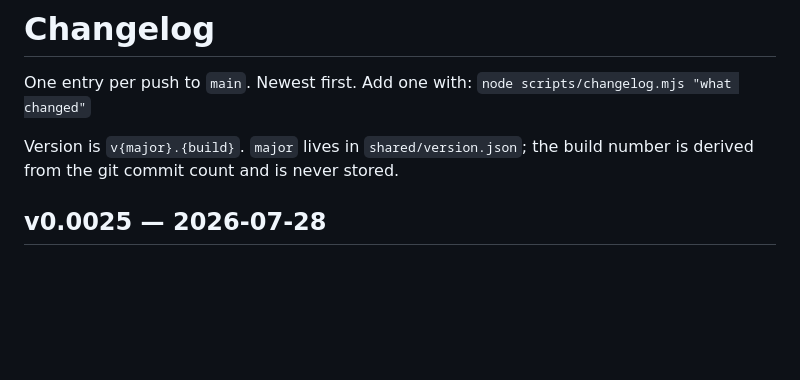
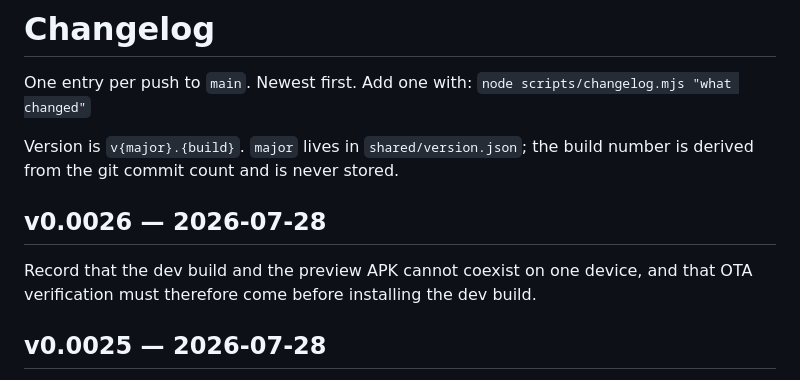
Before and after one commit to VuNQ-Jeremy/calendar, a Markdown page: CHANGELOG.md, the part around the change. Drawn GitHub-style; blank space fills up the shorter version.

```diff
--- a/CHANGELOG.md
+++ b/CHANGELOG.md
@@ -5,6 +5,9 @@ One entry per push to `main`. Newest first. Add one with:
 
 Version is `v{major}.{build}`. `major` lives in `shared/version.json`; the build number is
 derived from the git commit count and is never stored.
+
+## v0.0026 — 2026-07-28
+Record that the dev build and the preview APK cannot coexist on one device, and that OTA verification must therefore come before installing the dev build.
 
 ## v0.0025 — 2026-07-28
 Document the two ordering traps in push verification: the 30-minute lead window, and a ledger key consumed by firing a job before any device has registered.
```
Also changed, not shown: docs/mobile/phase-7-dev-loop-and-delivery.md (+17 -0 lines).
